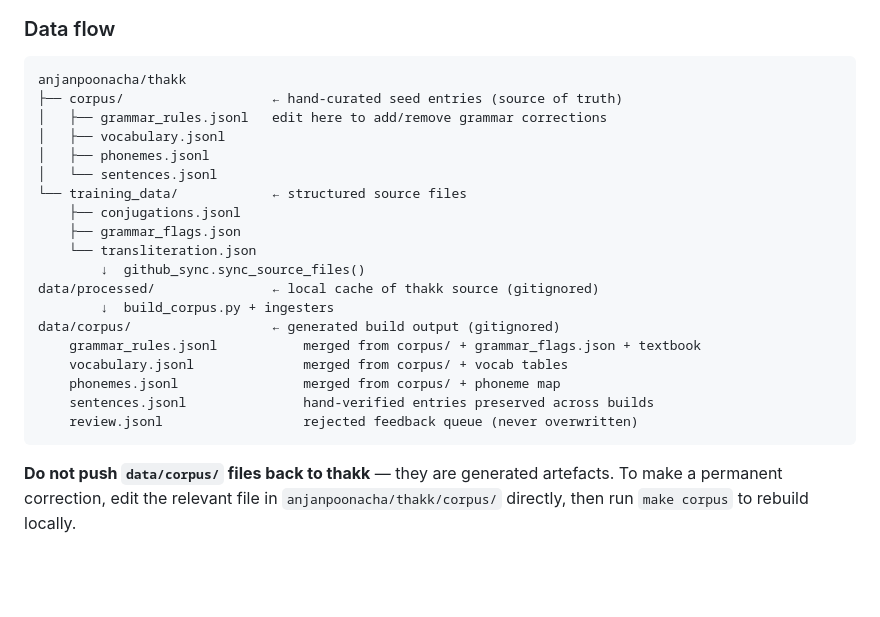
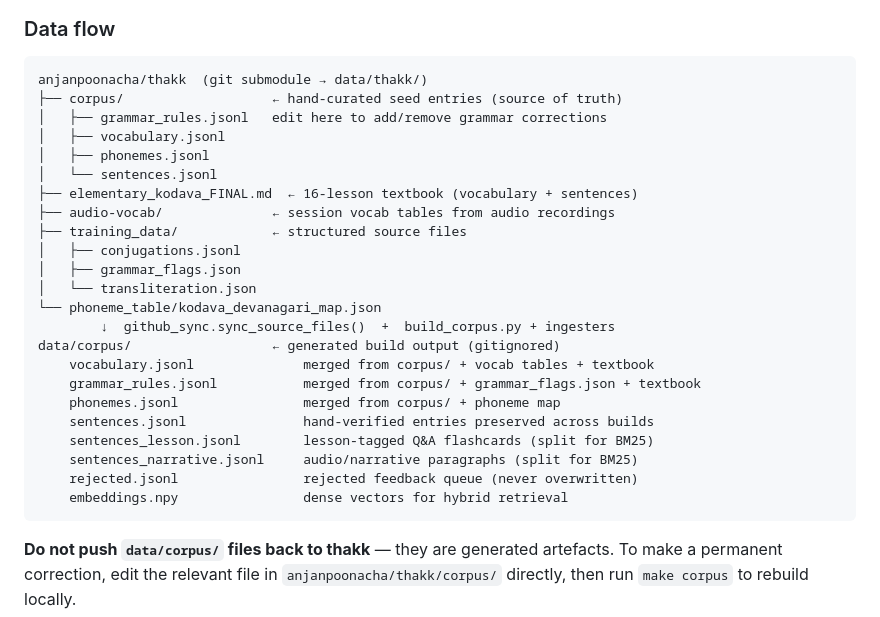
Before and after one commit to anjanpoonacha/kodava-rag, a Markdown page: README.md, the part around one of its changes. GitHub-like rendering; blank space fills up the shorter version.

Commit message:
fix: update architecture diagram and data flow in README for clarity

````diff
--- a/README.md
+++ b/README.md
@@ -47,25 +66,29 @@ graph TD
 ### Data flow
 
 ```
-anjanpoonacha/thakk
+anjanpoonacha/thakk  (git submodule → data/thakk/)
 ├── corpus/                   ← hand-curated seed entries (source of truth)
 │   ├── grammar_rules.jsonl   edit here to add/remove grammar corrections
 │   ├── vocabulary.jsonl
 │   ├── phonemes.jsonl
 │   └── sentences.jsonl
-└── training_data/            ← structured source files
-    ├── conjugations.jsonl
-    ├── grammar_flags.json
-    └── transliteration.json
-        ↓  github_sync.sync_source_files()
-data/processed/               ← local cache of thakk source (gitignored)
-        ↓  build_corpus.py + ingesters
+├── elementary_kodava_FINAL.md  ← 16-lesson textbook (vocabulary + sentences)
+├── audio-vocab/              ← session vocab tables from audio recordings
+├── training_data/            ← structured source files
+│   ├── conjugations.jsonl
+│   ├── grammar_flags.json
+│   └── transliteration.json
+└── phoneme_table/kodava_devanagari_map.json
+        ↓  github_sync.sync_source_files()  +  build_corpus.py + ingesters
 data/corpus/                  ← generated build output (gitignored)
+    vocabulary.jsonl              merged from corpus/ + vocab tables + textbook
     grammar_rules.jsonl           merged from corpus/ + grammar_flags.json + textbook
-    vocabulary.jsonl              merged from corpus/ + vocab tables
     phonemes.jsonl                merged from corpus/ + phoneme map
     sentences.jsonl               hand-verified entries preserved across builds
-    review.jsonl                  rejected feedback queue (never overwritten)
+    sentences_lesson.jsonl        lesson-tagged Q&A flashcards (split for BM25)
+    sentences_narrative.jsonl     audio/narrative paragraphs (split for BM25)
+    rejected.jsonl                rejected feedback queue (never overwritten)
+    embeddings.npy                dense vectors for hybrid retrieval
 ```
 
 **Do not push `data/corpus/` files back to thakk** — they are generated artefacts.
````
Also changed, not shown: other parts of README.md (+31 -12 lines).
